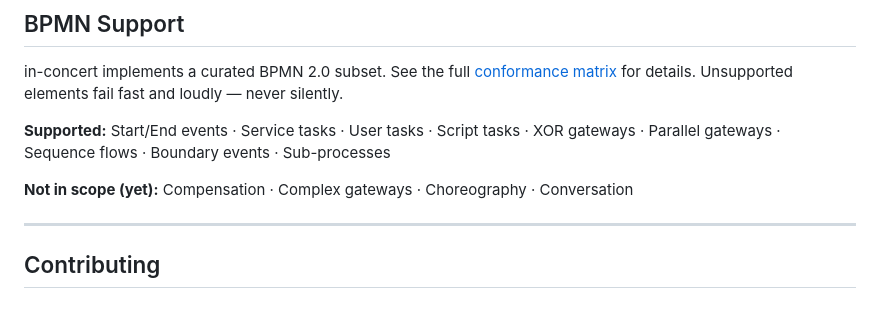
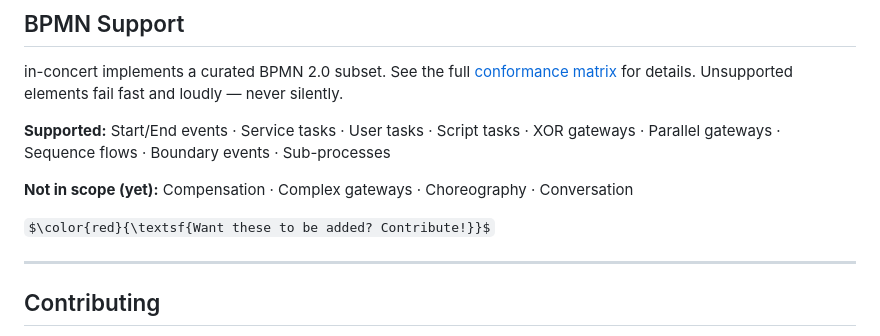
Before and after one commit to The-Real-Insight/in-concert, a Markdown page: README.md, the part around the change. Rendered like a GitHub page; some formulas as TeX source; blank space fills up the shorter version.

Commit message:
Contribution CTA

```diff
--- a/README.md
+++ b/README.md
@@ -283,6 +283,8 @@ in-concert implements a curated BPMN 2.0 subset. See the full [conformance matri
 
 **Not in scope (yet):** Compensation · Complex gateways · Choreography · Conversation
 
+$\color{red}{\textsf{Want these to be added? Contribute!}}$
+
 ---
 
 ## Contributing
```
